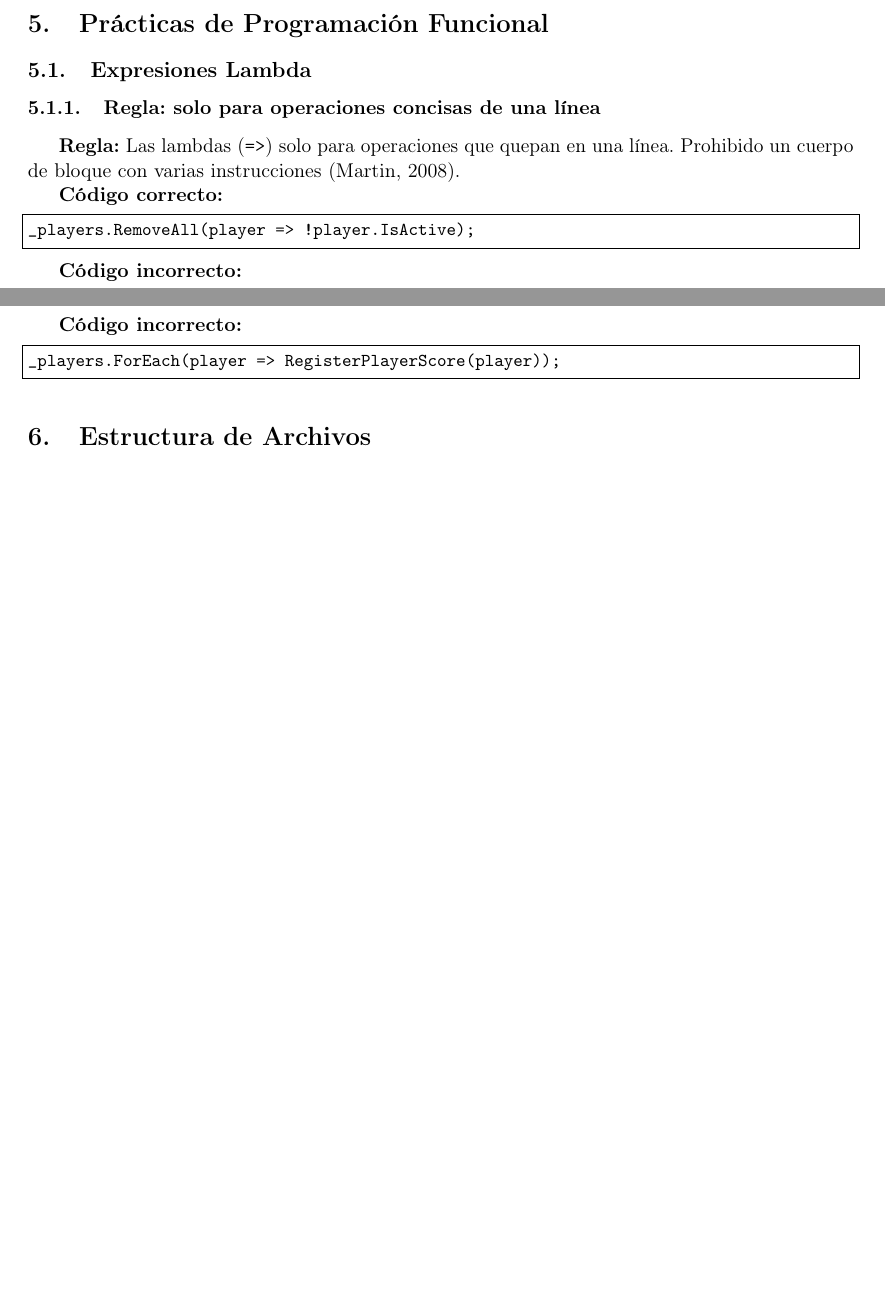
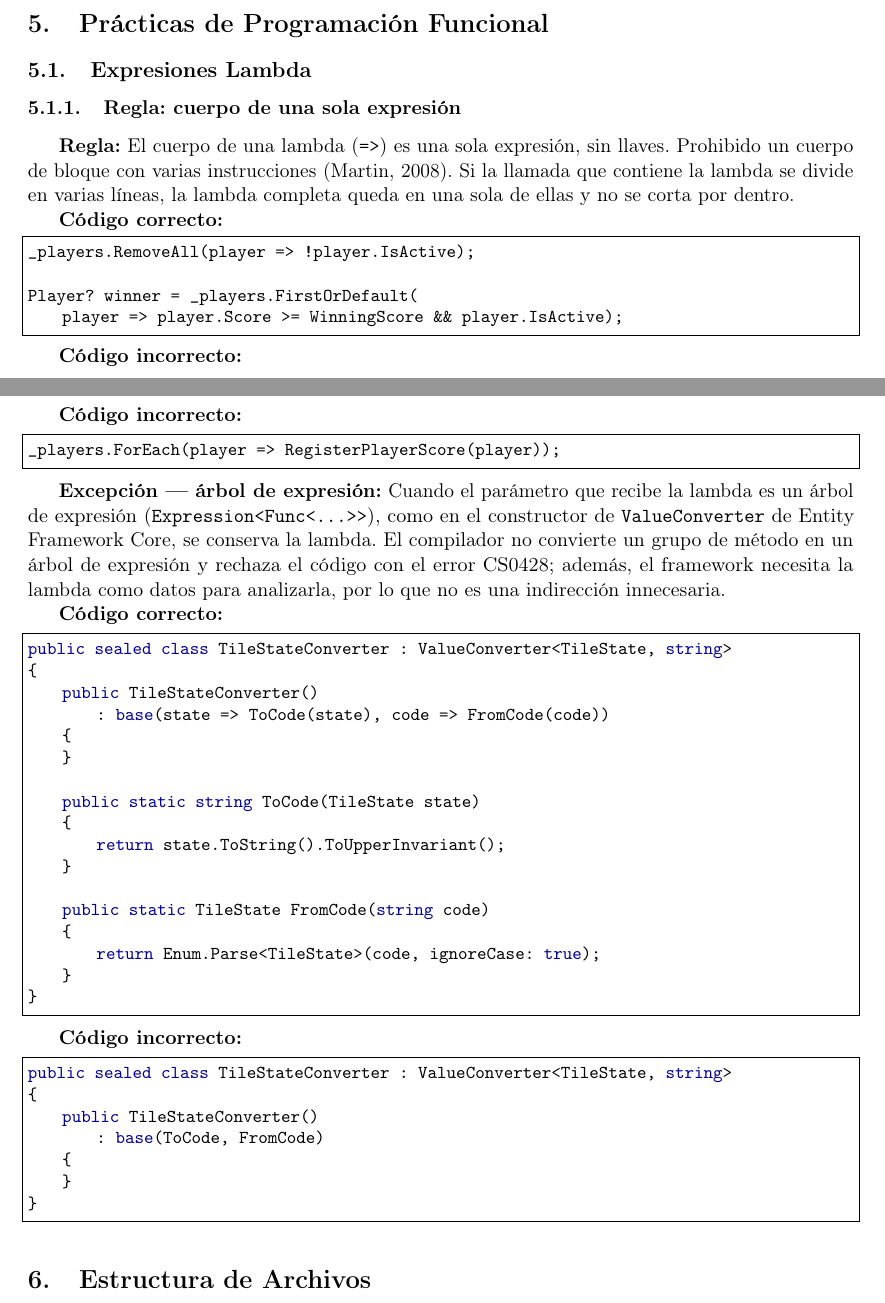
Before and after one commit to poijn23/tecnolgiaJuego_Estandar, a LaTeX document (main.tex, which reads secciones/05-programacion-funcional/01-expresiones-lambda.tex, secciones/05-programacion-funcional/02-referencias-metodos.tex): two parts of pages 29 and 32 of 47 before the commit and two parts of pages 29 and 32 of 48 after it, joined at a grey line, cut so that both start at the same text, the shorter picture padded with empty space. Compiled offline with pdfLaTeX.

Commit message:
Corrige la sección 5: cuerpo de una sola expresión y excepción para árboles de expresión

```diff
--- a/secciones/05-programacion-funcional/01-expresiones-lambda.tex
+++ b/secciones/05-programacion-funcional/01-expresiones-lambda.tex
@@ -1,12 +1,15 @@
 \subsection{Expresiones Lambda}
 
-\subsubsection{Regla: solo para operaciones concisas de una línea}
+\subsubsection{Regla: cuerpo de una sola expresión}
 
-\textbf{Regla:} Las lambdas (\texttt{=>}) solo para operaciones que quepan en una línea. Prohibido un cuerpo de bloque con varias instrucciones (Martin, 2008).
+\textbf{Regla:} El cuerpo de una lambda (\texttt{=>}) es una sola expresión, sin llaves. Prohibido un cuerpo de bloque con varias instrucciones (Martin, 2008). Si la llamada que contiene la lambda se divide en varias líneas, la lambda completa queda en una sola de ellas y no se corta por dentro.
 
 \textbf{Código correcto:}
 \begin{lstlisting}[style=csharpstyle]
 _players.RemoveAll(player => !player.IsActive);
+
+Player? winner = _players.FirstOrDefault(
+    player => player.Score >= WinningScore && player.IsActive);
 \end{lstlisting}
 
 \textbf{Código incorrecto:}
--- a/secciones/05-programacion-funcional/02-referencias-metodos.tex
+++ b/secciones/05-programacion-funcional/02-referencias-metodos.tex
@@ -13,3 +13,37 @@ _players.ForEach(RegisterPlayerScore);
 \begin{lstlisting}[style=csharpstyle]
 _players.ForEach(player => RegisterPlayerScore(player));
 \end{lstlisting}
+
+\textbf{Excepción --- árbol de expresión:} Cuando el parámetro que recibe la lambda es un árbol de expresión (\texttt{Expression\textless{}Func\textless{}...\textgreater{}\textgreater{}}), como en el constructor de \texttt{ValueConverter} de Entity Framework Core, se conserva la lambda. El compilador no convierte un grupo de método en un árbol de expresión y rechaza el código con el error CS0428; además, el framework necesita la lambda como datos para analizarla, por lo que no es una indirección innecesaria.
+
+\textbf{Código correcto:}
+\begin{lstlisting}[style=csharpstyle]
+public sealed class TileStateConverter : ValueConverter<TileState, string>
+{
+    public TileStateConverter()
+        : base(state => ToCode(state), code => FromCode(code))
+    {
+    }
+
+    public static string ToCode(TileState state)
+    {
+        return state.ToString().ToUpperInvariant();
+    }
+
+    public static TileState FromCode(string code)
+    {
+        return Enum.Parse<TileState>(code, ignoreCase: true);
+    }
+}
+\end{lstlisting}
+
+\textbf{Código incorrecto:}
+\begin{lstlisting}[style=csharpstyle]
+public sealed class TileStateConverter : ValueConverter<TileState, string>
+{
+    public TileStateConverter()
+        : base(ToCode, FromCode)
+    {
+    }
+}
+\end{lstlisting}
```
